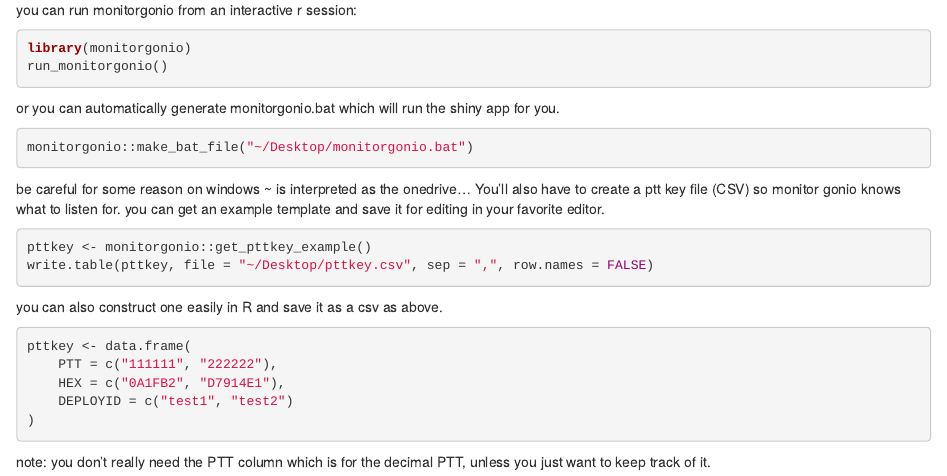
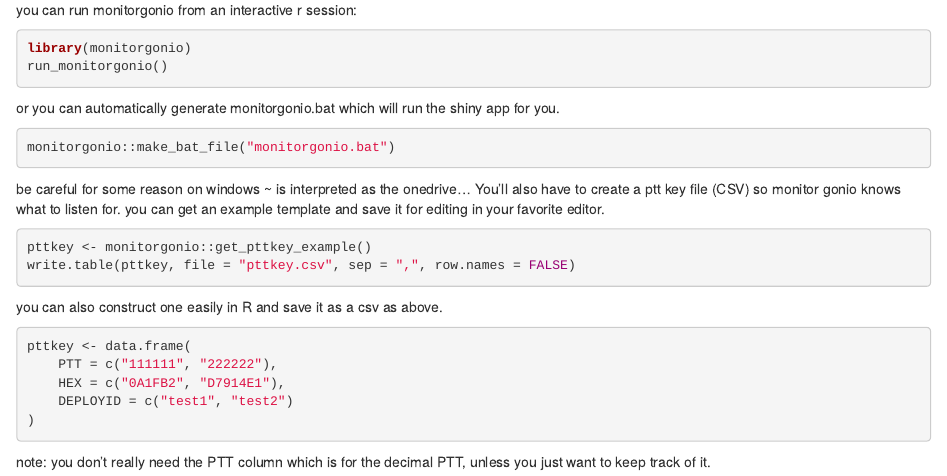
Before and after one commit to williamcioffi/monitorgonio, an R Markdown document (docs/index.Rmd): the page in a window 1100 px wide, from 270 px down. Rendered offline with R 4.5, knitr and Pandoc, with nearby package versions.

Commit message:
linking and got rid of ~

````diff
--- a/docs/readme.Rmd
+++ b/docs/index.Rmd
@@ -26,14 +26,14 @@ run_monitorgonio()
 or you can automatically generate monitorgonio.bat which will run the shiny app for you.
 
 ```{r, eval = FALSE}
-monitorgonio::make_bat_file("~/Desktop/monitorgonio.bat")
+monitorgonio::make_bat_file("monitorgonio.bat")
 ```
 
 be careful for some reason on windows ~ is interpreted as the onedrive... You'll also have to create a ptt key file (CSV) so monitor gonio knows what to listen for. you can get an example template and save it for editing in your favorite editor.
 
 ```{r, eval = FALSE}
 pttkey <- monitorgonio::get_pttkey_example()
-write.table(pttkey, file = "~/Desktop/pttkey.csv", sep = ",", row.names = FALSE)
+write.table(pttkey, file = "pttkey.csv", sep = ",", row.names = FALSE)
 ```
 
 you can also construct one easily in R and save it as a csv as above.
````
Also changed, not shown: README.md, 1 other file.
